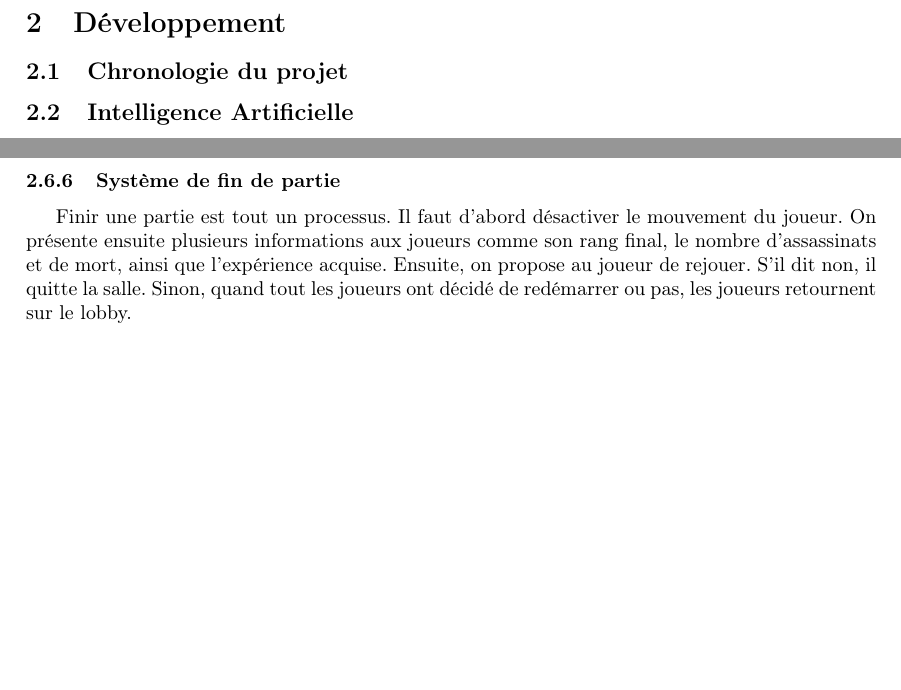
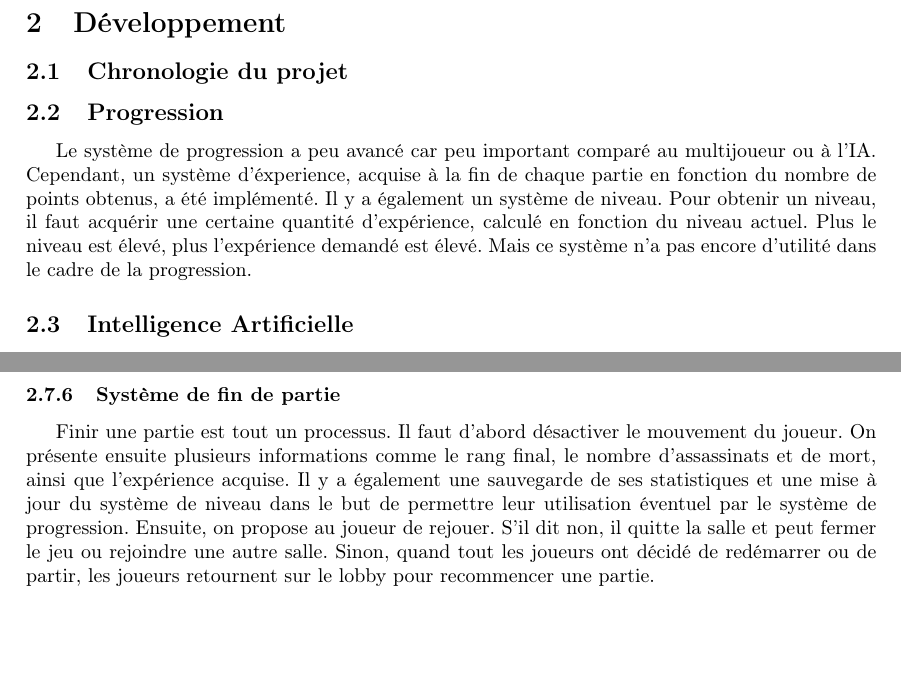
Before and after one commit to LifeInvaders/doc, a LaTeX thesis (second defense thesis/doc.tex, which reads second defense thesis/sections/gameplay.tex, second defense thesis/sections/progression.tex): two parts of pages 3 and 10 of 16 before the commit and two parts of pages 3 and 10 of 17 after it, joined at a grey line, cut so that both start at the same text, the shorter picture padded with empty space. Compiled offline with pdfLaTeX.

Commit message:
Added various details

```diff
--- a/second defense thesis/sections/gameplay.tex
+++ b/second defense thesis/sections/gameplay.tex
@@ -75,6 +75,9 @@ Voici quelques finishers que nous avons réalisé :
 
 \subsubsection{Système de fin de partie}
 	Finir une partie est tout un processus. Il faut d'abord désactiver le mouvement du joueur.
-	On présente ensuite plusieurs informations aux joueurs comme son rang final, le nombre d'assassinats
-	et de mort, ainsi que l'expérience acquise. Ensuite, on propose au joueur de rejouer. S'il dit non, il quitte la salle.
-	Sinon, quand tout les joueurs ont décidé de redémarrer ou pas, les joueurs retournent sur le lobby.
+	On présente ensuite plusieurs informations comme le rang final, le nombre d'assassinats
+	et de mort, ainsi que l'expérience acquise. Il y a également une sauvegarde de ses statistiques et une mise à jour du système
+	de niveau dans le but de permettre leur utilisation éventuel par le système de progression.
+	Ensuite, on propose au joueur de rejouer. S'il dit non, il quitte la salle et peut fermer le jeu ou rejoindre une autre salle.
+	Sinon, quand tout les joueurs ont décidé de redémarrer ou de partir, les joueurs retournent
+	sur le lobby pour recommencer une partie.
--- /dev/null
+++ b/second defense thesis/sections/progression.tex
@@ -0,0 +1,6 @@
+\subsection{Progression}
+	Le système de progression a peu avancé car peu important comparé au multijoueur ou à l'IA.
+	Cependant, un système d'éxperience, acquise à la fin de chaque partie en fonction du nombre de
+	points obtenus, a été implémenté. Il y a également un système de niveau. Pour obtenir un niveau, il faut
+	acquérir une certaine quantité d'expérience, calculé en fonction du niveau actuel. Plus le niveau est élevé,
+	plus l'expérience demandé est élevé. Mais ce système n'a pas encore d'utilité dans le cadre de la progression.
```
Also changed, not shown: second defense thesis/doc.tex (+1 -0 lines), second defense thesis/sections/multiplayer.tex (+1 -0 lines), second defense thesis/sections/prev.tex (+1 -1 lines), second defense thesis/sections/gameplay.tex (2 more changed lines).
